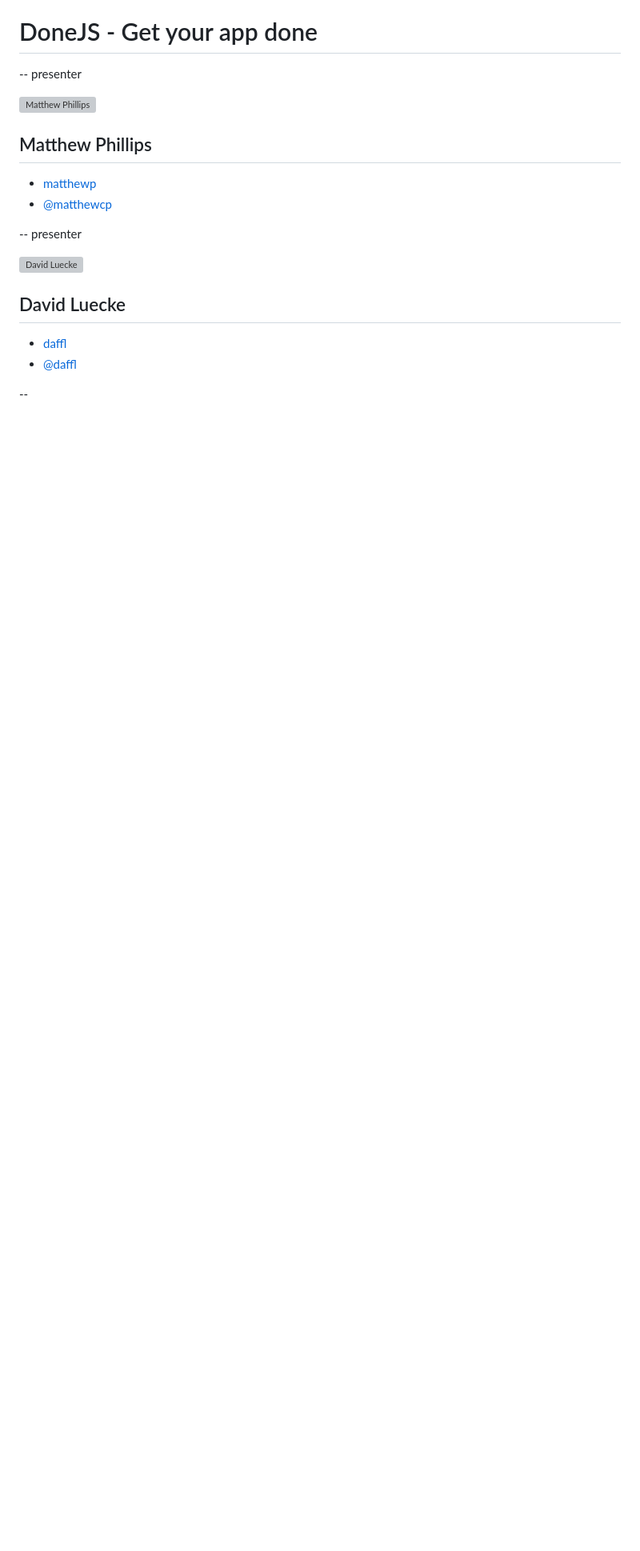
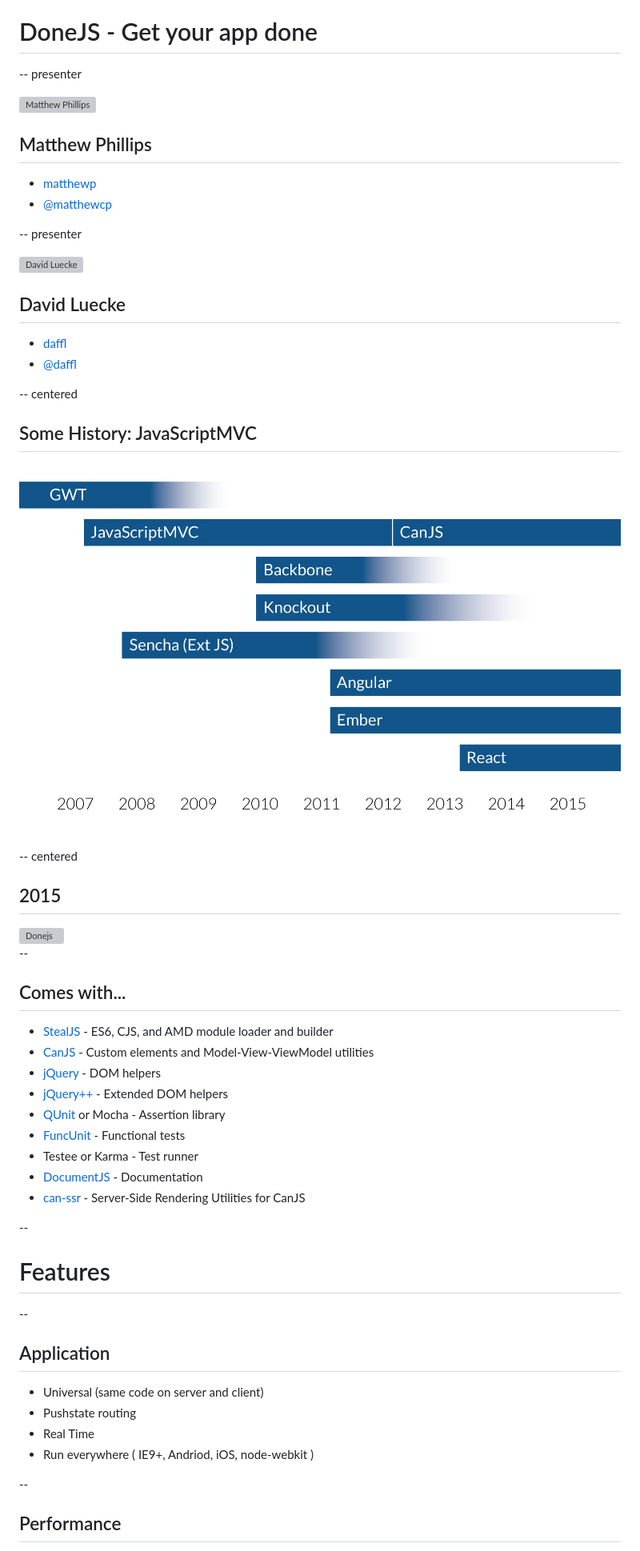
Before and after one commit to donejs/presentations, a Markdown page: canjs-meetup/slides.md, the part around the change printed below. Shown: that part at 80% size. Rendered like a GitHub page; pictures changed too: canjs-meetup/img/framework-timeline.png (added); blank space fills up the shorter version; grey boxes are pictures that could not be loaded.

Commit message:
More slides and improvements on existing slides.

```diff
--- a/canjs-meetup/slides.md
+++ b/canjs-meetup/slides.md
@@ -27,4 +27,46 @@ style: style.css
 * [<i class="fa fa-github"></i> daffl](https://github.com/daffl)
 * [<i class="fa fa-twitter"></i> @daffl](http://twitter.com/daffl)
 
+-- centered
+
+## Some History: JavaScriptMVC
+
+<img src="img/framework-timeline.png" style="width: 70%;" alt="Framework Timeline">
+
+-- centered
+
+## 2015
+
+<img src="img/donejs-logo-black.svg" style="width: 70%;" alt="Donejs">
+
 --
+
+## Comes with...
+
+- [StealJS](http://stealjs.com) - ES6, CJS, and AMD module loader and builder
+- [CanJS](http://canjs.com) - Custom elements and Model-View-ViewModel utilities
+- [jQuery](http://jquery.com) - DOM helpers
+- [jQuery++](http://jquerypp.com) - Extended DOM helpers
+- [QUnit](https://qunitjs.com/) or Mocha - Assertion library
+- [FuncUnit](http://funcunit.com) - Functional tests
+- Testee or Karma - Test runner
+- [DocumentJS](http://documentjs.com) - Documentation
+- [can-ssr](http://github.com/canjs/ssr) - Server-Side Rendering Utilities for CanJS
+
+--
+
+# Features
+
+--
+
+## Application
+
+- Universal (same code on server and client)
+- Pushstate routing
+- Real Time
+- Run everywhere ( IE9+, Andriod, iOS, node-webkit )
+
+--
+
+## Performance
+
```
Also changed, not shown: other parts of canjs-meetup/slides.md (+125 -2 lines), 4 other files.
